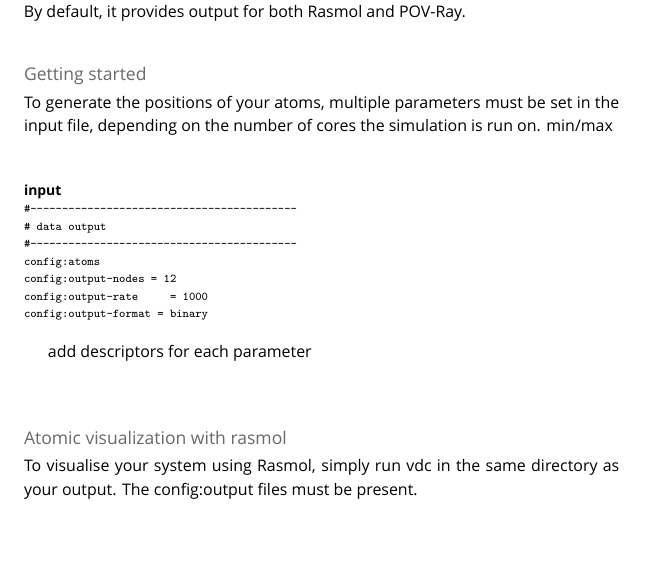
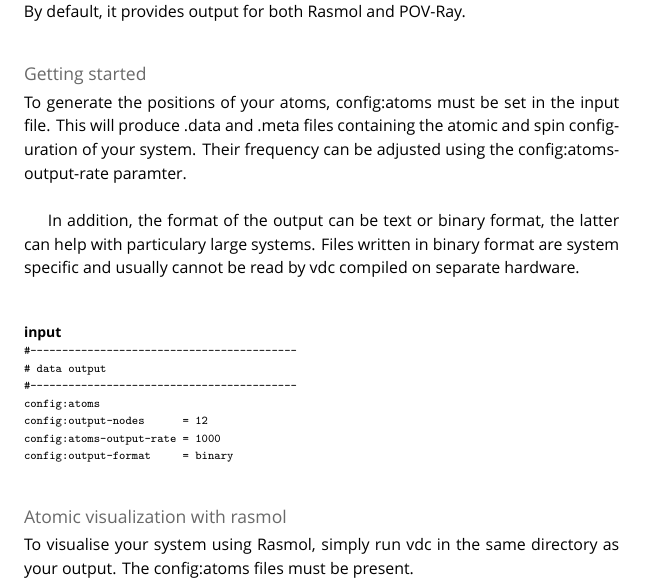
Before and after one commit to richard-evans/vampire, a LaTeX thesis (manual/vampire-manual.tex, which reads manual/5-Visualization/Chapter.tex): part of page 25 of 68, cut so that both start at the same text, the shorter picture padded with empty space. Compiled offline with XeLaTeX; a missing font is replaced by an installed copy or a similar font.

Commit message:
completed getting started section of manual visualisation chapter

```diff
--- a/manual/5-Visualization/Chapter.tex
+++ b/manual/5-Visualization/Chapter.tex
@@ -13,8 +13,9 @@
 
 \section*{Getting started}
 \addcontentsline{toc}{section}{Getting started}
-To generate the positions of your atoms, multiple parameters must be set in the input file, depending on the number of cores the simulation is run on.
-min/max\\
+To generate the positions of your atoms, config:atoms must be set in the input file. This will produce .data and .meta files containing the atomic and spin configuration of your system. Their frequency can be adjusted using the config:atoms-output-rate paramter.\\
+
+In addition, the format of the output can be text or binary format, the latter can help with particulary large systems. Files written in binary format are system specific and usually cannot be read by vdc compiled on separate hardware.\\
 
 \subsection*{input}
 {\footnotesize
@@ -23,18 +24,16 @@ min/max\\
 # data output
 #------------------------------------------
 config:atoms
-config:output-nodes = 12
-config:output-rate     = 1000
-config:output-format = binary
+config:output-nodes      = 12
+config:atoms-output-rate = 1000
+config:output-format     = binary
 \end{verbatim}
 }
-
-add descriptors for each parameter\\
 
 \section*{Atomic visualization with rasmol}
 \addcontentsline{toc}{section}{Atomic visualization with rasmol}
 
-To visualise your system using Rasmol, simply run vdc in the same directory as your output. The config:output files must be present.\\
+To visualise your system using Rasmol, simply run vdc in the same directory as your output. The config:atoms files must be present.\\
 
 This produced a file called crystal.xyz, which is a chemical file format with information on the atomic positions. The format of the .xyz format is as follows:\\
 
```
